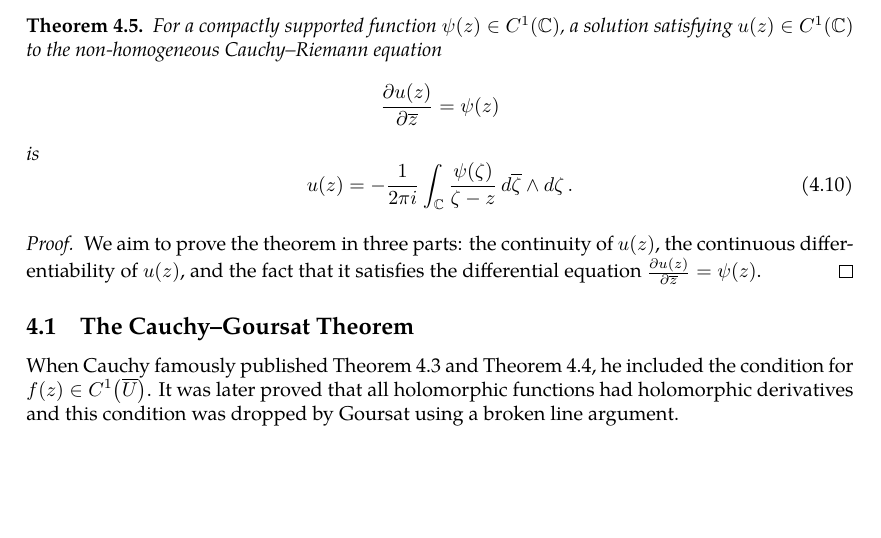
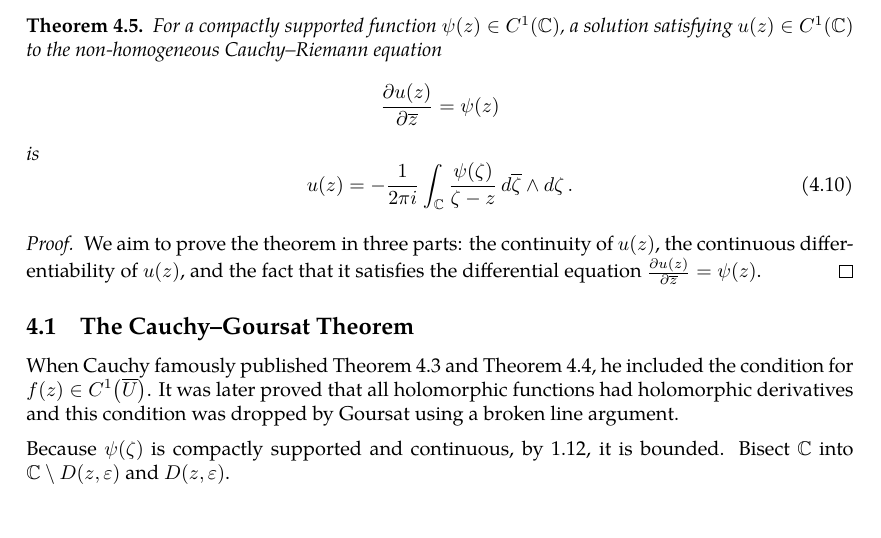
Before and after one commit to slipperking/complex-analysis-latex, a LaTeX document (main.tex): part of page 14 of 14, cut so that both start at the same text. Compiled offline with pdfLaTeX.

Commit message:
overleaf_to_git (Tue May 20 00:21:53 2025 -0700): update main.tex from r2688 to r2698

```diff
--- a/main.tex
+++ b/main.tex
@@ -386,4 +386,6 @@ From the above result, we can directly obtain the following theorem:
 \end{proof}
 \subsection{The Cauchy--Goursat Theorem}
 When Cauchy famously published \autoref{thm:cauchyintegralformula} and \autoref{thm:cauchyintegraltheorem}, he included the condition for \(f(z)\in C^1\paren{\overline{U}}\). It was later proved that all holomorphic functions had holomorphic derivatives and this condition was dropped by Goursat using a broken line argument.
+
+Because \(\psi(\zeta)\) is compactly supported and continuous, by \ref{thm:continuousfunctionbounded}, it is bounded. Bisect \(\mathbb{C}\) into \(\mathbb{C}\setminus D\paren{z,\varepsilon}\) and \(D\paren{z,\varepsilon}\).
 \end{document}
```
